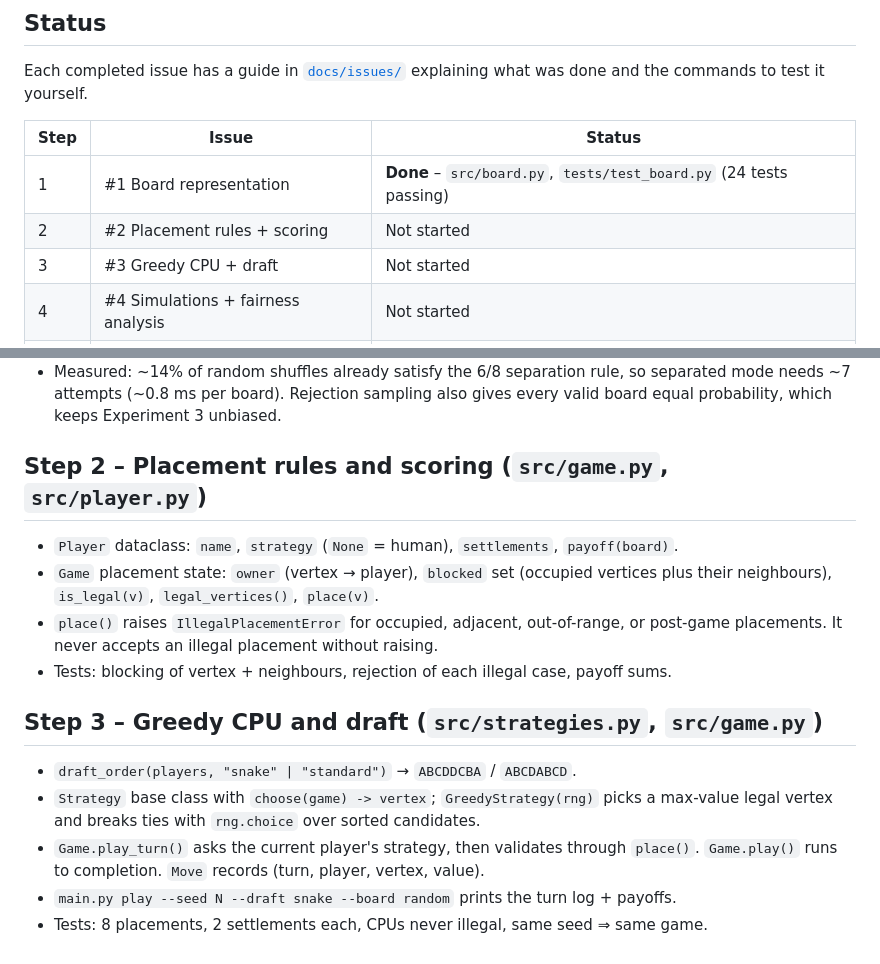
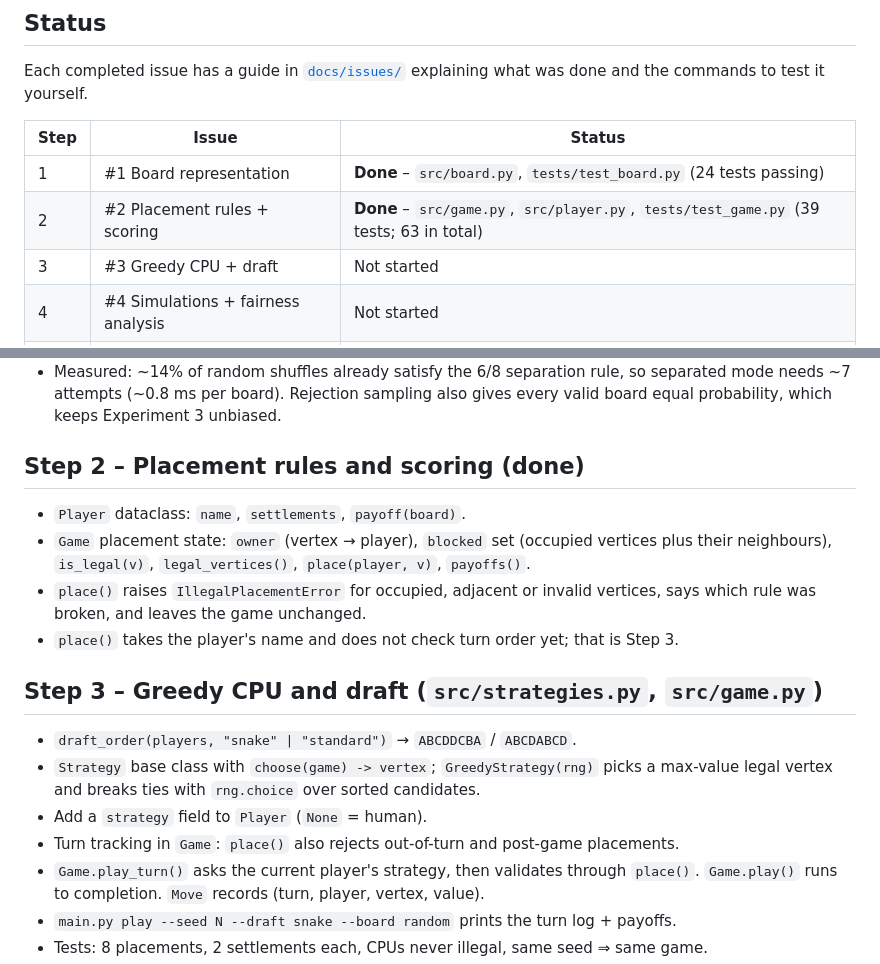
Before and after one commit to quentin-drucker/catan-settlement-strategy, a Markdown page: docs/implementation_plan.md, 2 parts joined by grey strips. Drawn GitHub-style.

Commit message:
Add Issue #2 testing guide and update implementation plan
Co-Authored-By: Claude Opus 5.5 <noreply@anthropic.com>

```diff
--- a/docs/implementation_plan.md
+++ b/docs/implementation_plan.md
@@ -11,7 +11,7 @@ and the commands to test it yourself.
 | Step | Issue | Status |
 |---|---|---|
 | 1 | #1 Board representation | **Done** – `src/board.py`, `tests/test_board.py` (24 tests passing) |
-| 2 | #2 Placement rules + scoring | Not started |
+| 2 | #2 Placement rules + scoring | **Done** – `src/game.py`, `src/player.py`, `tests/test_game.py` (39 tests; 63 in total) |
 | 3 | #3 Greedy CPU + draft | Not started |
 | 4 | #4 Simulations + fairness analysis | Not started |
 | 5 | #5 Pygame interactive mode | Not started |
@@ -32,20 +32,23 @@ and the commands to test it yourself.
   separated mode needs ~7 attempts (~0.8 ms per board). Rejection sampling also gives
   every valid board equal probability, which keeps Experiment 3 unbiased.
 
-## Step 2 – Placement rules and scoring (`src/game.py`, `src/player.py`)
+## Step 2 – Placement rules and scoring (done)
 
-- `Player` dataclass: `name`, `strategy` (`None` = human), `settlements`, `payoff(board)`.
+- `Player` dataclass: `name`, `settlements`, `payoff(board)`.
 - `Game` placement state: `owner` (vertex → player), `blocked` set (occupied vertices
-  plus their neighbours), `is_legal(v)`, `legal_vertices()`, `place(v)`.
-- `place()` raises `IllegalPlacementError` for occupied, adjacent, out-of-range, or
-  post-game placements. It never accepts an illegal placement without raising.
-- Tests: blocking of vertex + neighbours, rejection of each illegal case, payoff sums.
+  plus their neighbours), `is_legal(v)`, `legal_vertices()`, `place(player, v)`,
+  `payoffs()`.
+- `place()` raises `IllegalPlacementError` for occupied, adjacent or invalid vertices,
+  says which rule was broken, and leaves the game unchanged.
+- `place()` takes the player's name and does not check turn order yet; that is Step 3.
 
 ## Step 3 – Greedy CPU and draft (`src/strategies.py`, `src/game.py`)
 
 - `draft_order(players, "snake" | "standard")` → `ABCDDCBA` / `ABCDABCD`.
 - `Strategy` base class with `choose(game) -> vertex`; `GreedyStrategy(rng)` picks a
   max-value legal vertex and breaks ties with `rng.choice` over sorted candidates.
+- Add a `strategy` field to `Player` (`None` = human).
+- Turn tracking in `Game`: `place()` also rejects out-of-turn and post-game placements.
 - `Game.play_turn()` asks the current player's strategy, then validates through `place()`.
   `Game.play()` runs to completion. `Move` records (turn, player, vertex, value).
 - `main.py play --seed N --draft snake --board random` prints the turn log + payoffs.
```
Also changed, not shown: docs/issues/issue_2_placement_rules.md (added, +117 -0 lines).
